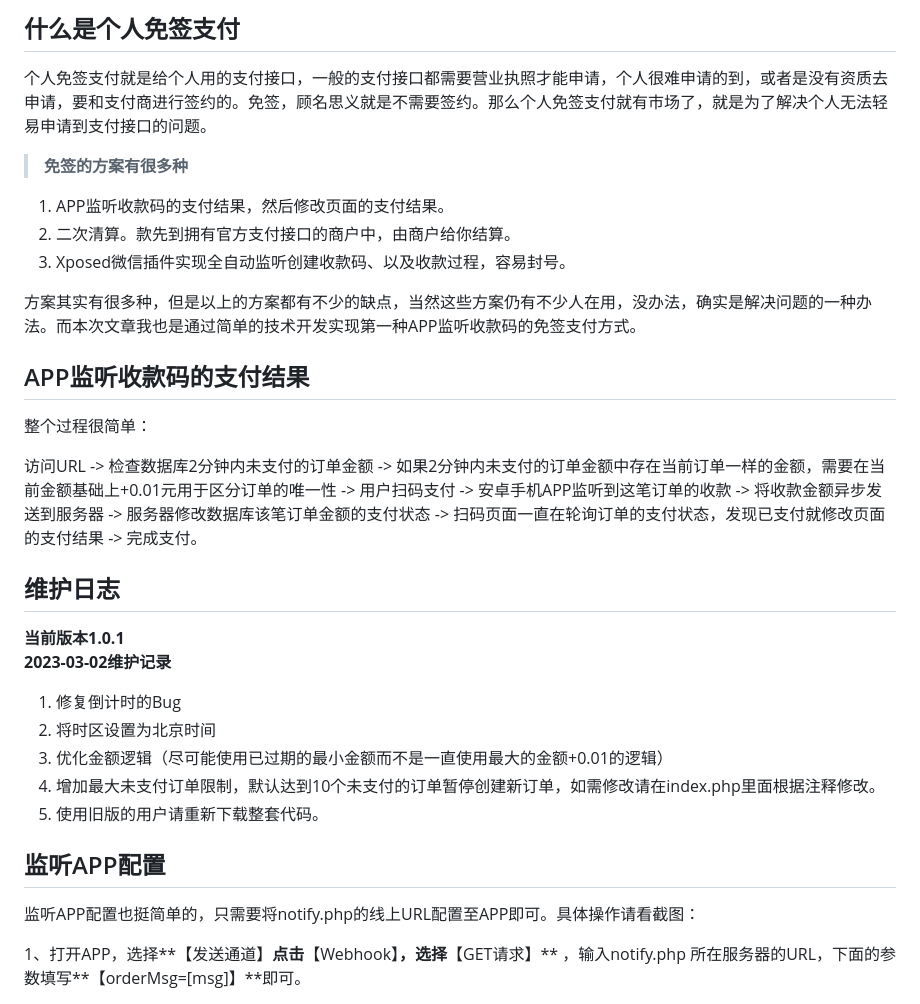
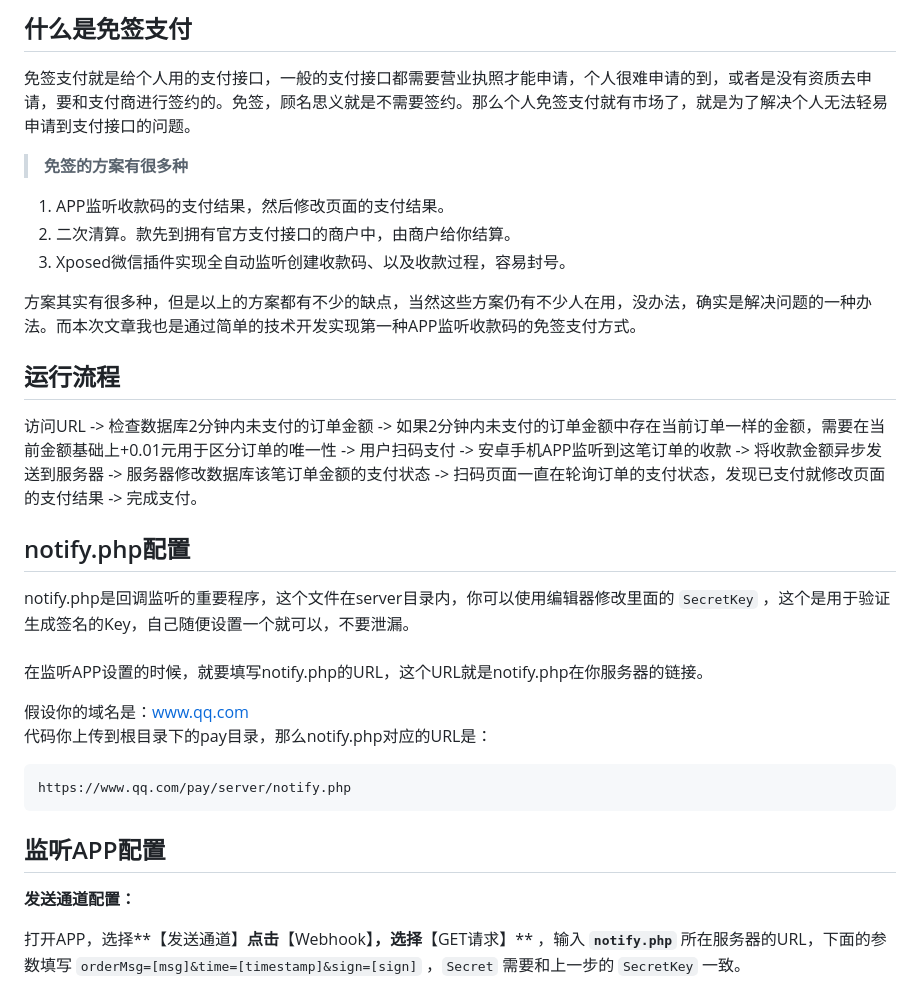
Before and after one commit to likeyun/liKeYun_ZsmPay, a Markdown page: README.md, the part around one of its changes. GitHub-like rendering.

````diff
--- a/README.md
+++ b/README.md
@@ -1,6 +1,6 @@
-什么是个人免签支付
+什么是免签支付
 ---
-个人免签支付就是给个人用的支付接口，一般的支付接口都需要营业执照才能申请，个人很难申请的到，或者是没有资质去申请，要和支付商进行签约的。免签，顾名思义就是不需要签约。那么个人免签支付就有市场了，就是为了解决个人无法轻易申请到支付接口的问题。
+免签支付就是给个人用的支付接口，一般的支付接口都需要营业执照才能申请，个人很难申请的到，或者是没有资质去申请，要和支付商进行签约的。免签，顾名思义就是不需要签约。那么个人免签支付就有市场了，就是为了解决个人无法轻易申请到支付接口的问题。
 
 >**免签的方案有很多种**
 1. APP监听收款码的支付结果，然后修改页面的支付结果。
@@ -9,26 +9,25 @@
 
 方案其实有很多种，但是以上的方案都有不少的缺点，当然这些方案仍有不少人在用，没办法，确实是解决问题的一种办法。而本次文章我也是通过简单的技术开发实现第一种APP监听收款码的免签支付方式。
 
-APP监听收款码的支付结果
+运行流程
 ---
-整个过程很简单：
-
 访问URL -> 检查数据库2分钟内未支付的订单金额 -> 如果2分钟内未支付的订单金额中存在当前订单一样的金额，需要在当前金额基础上+0.01元用于区分订单的唯一性 -> 用户扫码支付 -> 安卓手机APP监听到这笔订单的收款 -> 将收款金额异步发送到服务器 -> 服务器修改数据库该笔订单金额的支付状态 -> 扫码页面一直在轮询订单的支付状态，发现已支付就修改页面的支付结果 -> 完成支付。
 
-维护日志
+notify.php配置
 ---
-**当前版本1.0.1**<br/>
-**2023-03-02维护记录**<br/>
-1. 修复倒计时的Bug<br/>
-2. 将时区设置为北京时间<br/>
-3. 优化金额逻辑（尽可能使用已过期的最小金额而不是一直使用最大的金额+0.01的逻辑）<br/>
-4. 增加最大未支付订单限制，默认达到10个未支付的订单暂停创建新订单，如需修改请在index.php里面根据注释修改。<br/>
-5. 使用旧版的用户请重新下载整套代码。<br/>
+notify.php是回调监听的重要程序，这个文件在server目录内，你可以使用编辑器修改里面的 `SecretKey` ，这个是用于验证生成签名的Key，自己随便设置一个就可以，不要泄漏。<br/><br/>
+在监听APP设置的时候，就要填写notify.php的URL，这个URL就是notify.php在你服务器的链接。<br/>
+
+假设你的域名是：www.qq.com <br/>
+代码你上传到根目录下的pay目录，那么notify.php对应的URL是：<br/>
+```
+https://www.qq.com/pay/server/notify.php
+```
 
 监听APP配置
 ---
 
-监听APP配置也挺简单的，只需要将notify.php的线上URL配置至APP即可。具体操作请看截图：
+**发送通道配置：**
 
-1、打开APP，选择**【发送通道】**点击**【Webhook】**，选择**【GET请求】** ，输入notify.php 所在服务器的URL，下面的参数填写**【orderMsg=[msg]】**即可。
+打开APP，选择**【发送通道】**点击**【Webhook】**，选择**【GET请求】** ，输入 **`notify.php`** 所在服务器的URL，下面的参数填写 `orderMsg=[msg]&time=[timestamp]&sign=[sign]` ，`Secret` 需要和上一步的 `SecretKey` 一致。
 
````
Also changed, not shown: other parts of README.md (+35 -21 lines).
